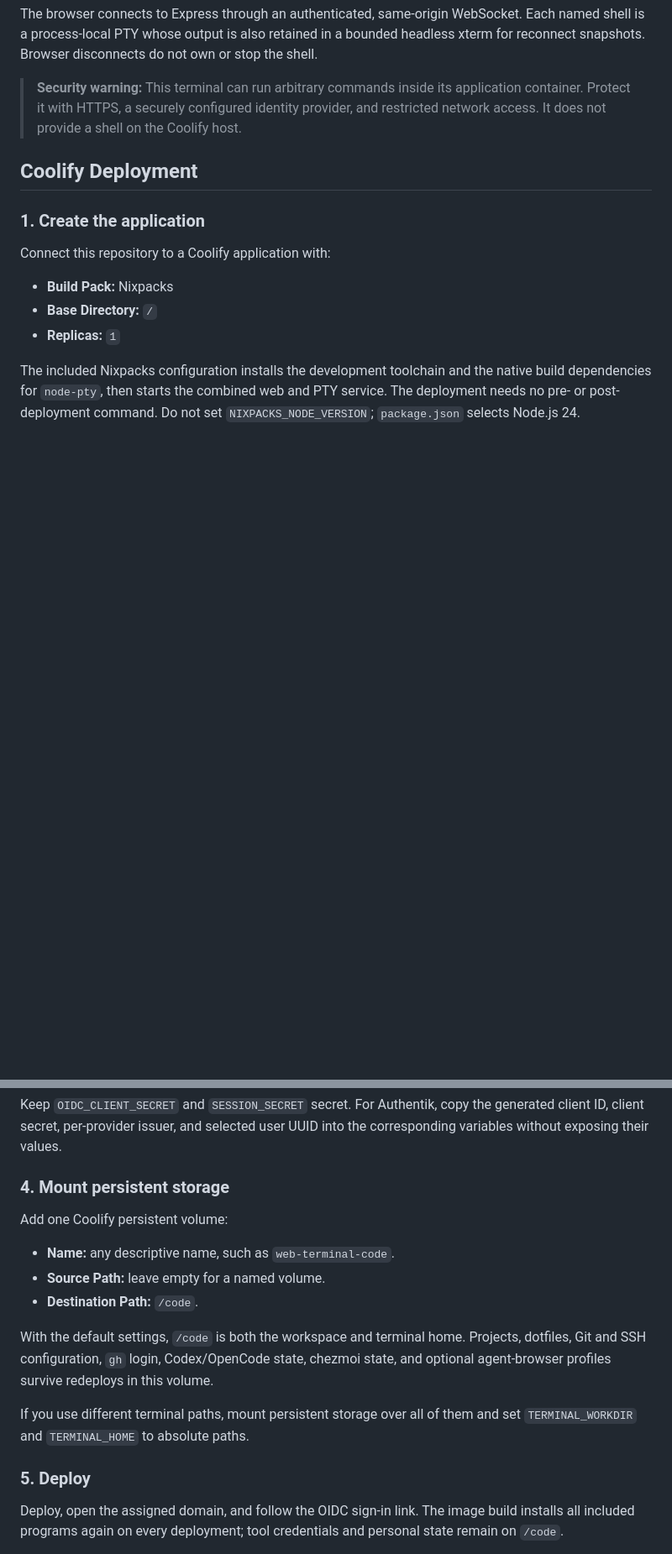
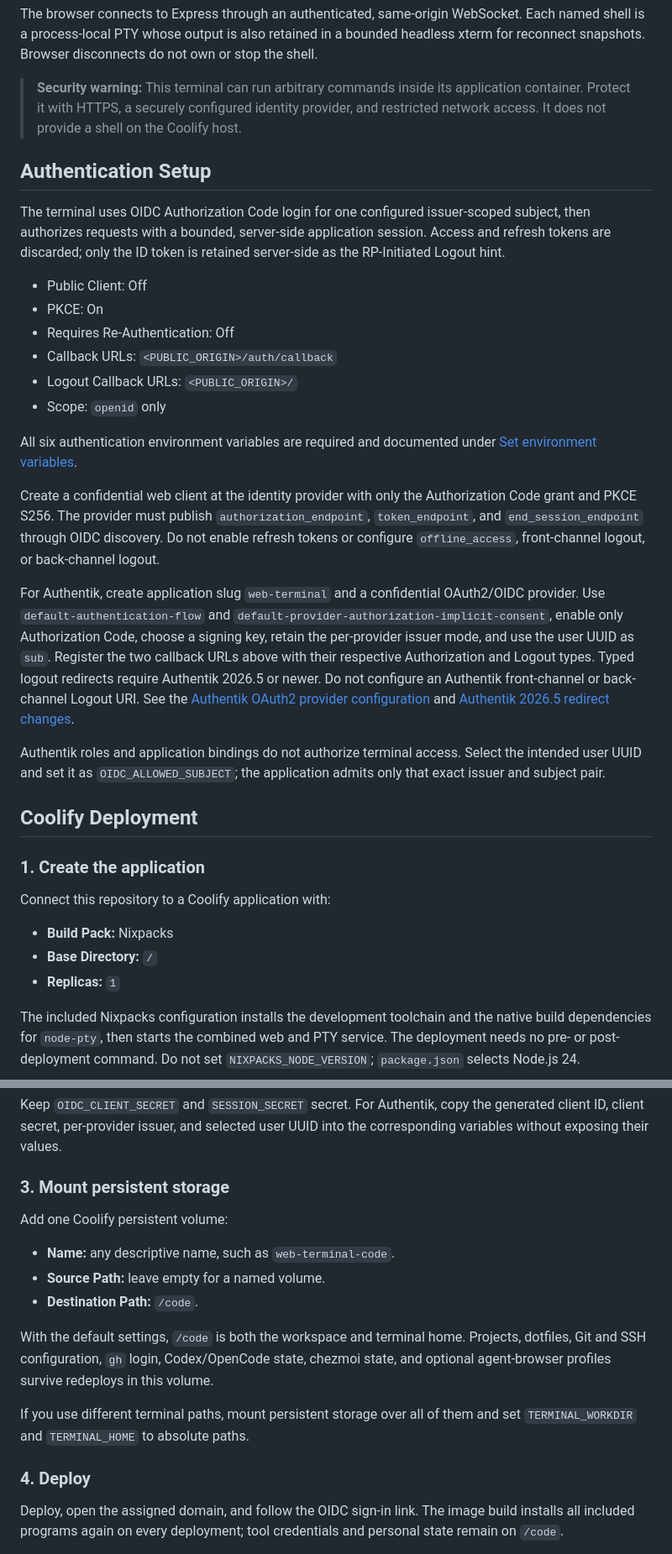
Before and after one commit to kaufmann-dev/web-terminal, a Markdown page: README.md, 2 parts joined by grey strips. Shown at 84% size. Rendered like a GitHub page; blank space fills up the shorter version.

Commit message:
docs(auth): add oidc setup handoff

```diff
--- a/README.md
+++ b/README.md
@@ -11,6 +11,40 @@ snapshots. Browser disconnects do not own or stop the shell.
 > **Security warning:** This terminal can run arbitrary commands inside its application container.
 > Protect it with HTTPS, a securely configured identity provider, and restricted network access. It does not provide a
 > shell on the Coolify host.
+
+## Authentication Setup
+
+The terminal uses OIDC Authorization Code login for one configured issuer-scoped subject, then
+authorizes requests with a bounded, server-side application session. Access and refresh tokens
+are discarded; only the ID token is retained server-side as the RP-Initiated Logout hint.
+
+- Public Client: Off
+- PKCE: On
+- Requires Re-Authentication: Off
+- Callback URLs: `<PUBLIC_ORIGIN>/auth/callback`
+- Logout Callback URLs: `<PUBLIC_ORIGIN>/`
+- Scope: `openid` only
+
+All six authentication environment variables are required and documented under
+[Set environment variables](#2-set-environment-variables).
+
+Create a confidential web client at the identity provider with only the Authorization Code grant
+and PKCE S256. The provider must publish `authorization_endpoint`, `token_endpoint`, and
+`end_session_endpoint` through OIDC discovery. Do not enable refresh tokens or configure
+`offline_access`, front-channel logout, or back-channel logout.
+
+For Authentik, create application slug `web-terminal` and a confidential OAuth2/OIDC provider.
+Use `default-authentication-flow` and `default-provider-authorization-implicit-consent`, enable
+only Authorization Code, choose a signing key, retain the per-provider issuer mode, and use the
+user UUID as `sub`. Register the two callback URLs above with their respective Authorization and
+Logout types. Typed logout redirects require Authentik 2026.5 or newer. Do not configure an
+Authentik front-channel or back-channel Logout URI. See the
+[Authentik OAuth2 provider configuration](https://docs.goauthentik.io/add-secure-apps/providers/oauth2/)
+and [Authentik 2026.5 redirect changes](https://docs.goauthentik.io/releases/2026.5/).
+
+Authentik roles and application bindings do not authorize terminal access. Select the intended
+user UUID and set it as `OIDC_ALLOWED_SUBJECT`; the application admits only that exact issuer and
+subject pair.
 
 ## Coolify Deployment
 
@@ -79,7 +86,7 @@ Keep `OIDC_CLIENT_SECRET` and `SESSION_SECRET` secret. For Authentik, copy the g
 client secret, per-provider issuer, and selected user UUID into the corresponding variables
 without exposing their values.
 
-### 4. Mount persistent storage
+### 3. Mount persistent storage
 
 Add one Coolify persistent volume:
 
@@ -94,7 +101,7 @@ agent-browser profiles survive redeploys in this volume.
 If you use different terminal paths, mount persistent storage over all of them and set
 `TERMINAL_WORKDIR` and `TERMINAL_HOME` to absolute paths.
 
-### 5. Deploy
+### 4. Deploy
 
 Deploy, open the assigned domain, and follow the OIDC sign-in link. The image build installs all
 included programs again on every deployment; tool credentials and personal state remain on
```
Also changed, not shown: other parts of README.md (+1 -28 lines).
